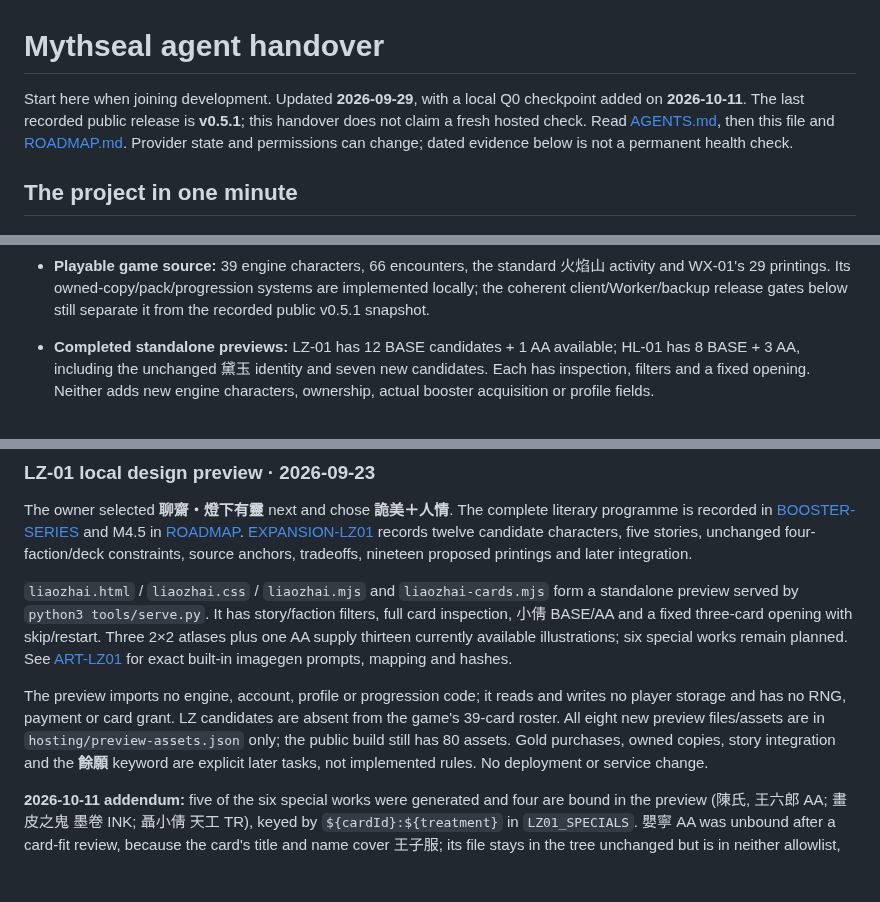
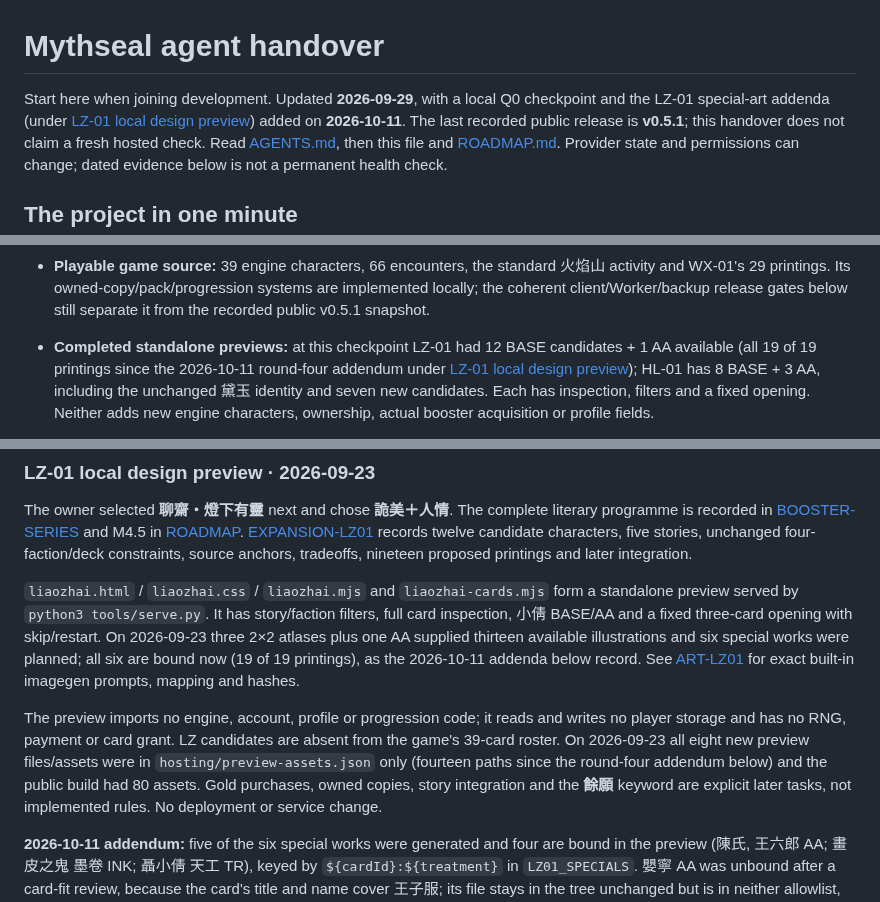
Before and after one commit to cambridgetcg/mythseal, a Markdown page: docs/HANDOVER.md, 3 parts joined by grey strips. Rendered like a GitHub page; blank space fills up the shorter version.

Commit message:
Align the 嬰寧 AA card-fit wording; date stale LZ-01 counts in HANDOVER
ART-LZ01's shared card-fit rule and VALIDATION's visual-review line said
grass, the bank and stone steps sit under the lettering of yingning-aa2.png.
The file's own Card fit line measures the title and name at about x82-340
and the steps at about x680-830, with only plain grass behind the title and
name. Both summaries now say the same as that line: the bank, path and steps
sweep away to the lower right, beside the lettering rather than under it.
The Chromium 390 dialog capture shows the same.

HANDOVER's 2026-09-23/24 sections read as current: "LZ-01 has 12 BASE
candidates + 1 AA", "thirteen currently available illustrations; six
special works remain planned" and "all eight new preview files". They are
now dated to their checkpoint and point to the 2026-10-11 addenda (19 of 19
printings, fourteen preview paths). The header now names the LZ-01 addenda
beside the Q0 checkpoint.

Docs only; no image bytes, code or allowlist changed. Node tests 456/456;
GAME_URL=http://127.0.0.1:4196 npm run test:liaozhai passed 14/14 checks per
engine, 22 screenshots each, no errors or forbidden requests.

Co-Authored-By: Claude Opus 5.5 (1M context) <noreply@anthropic.com>

```diff
--- a/docs/HANDOVER.md
+++ b/docs/HANDOVER.md
@@ -1,7 +1,9 @@
 # Mythseal agent handover
 
 Start here when joining development. Updated **2026-09-29**, with a local Q0
-checkpoint added on **2026-10-11**. The last recorded
+checkpoint and the LZ-01 special-art addenda (under
+[LZ-01 local design preview](#lz-01-local-design-preview--2026-09-23)) added on
+**2026-10-11**. The last recorded
 public release is **v0.5.1**; this handover does not claim a fresh hosted check. Read
 [AGENTS.md](../AGENTS.md), then this file and [ROADMAP.md](../ROADMAP.md). Provider
 state and permissions can change; dated evidence below is not a permanent health check.
@@ -121,7 +123,10 @@ above. Pushing a branch does not deploy the game.
   火焰山 activity and WX-01's 29 printings. Its owned-copy/pack/progression systems
   are implemented locally; the coherent client/Worker/backup release gates below
   still separate it from the recorded public v0.5.1 snapshot.
-- **Completed standalone previews:** LZ-01 has 12 BASE candidates + 1 AA available;
+- **Completed standalone previews:** at this checkpoint LZ-01 had 12 BASE
+  candidates + 1 AA available (all 19 of 19 printings since the 2026-10-11
+  round-four addendum under
+  [LZ-01 local design preview](#lz-01-local-design-preview--2026-09-23));
   HL-01 has 8 BASE + 3 AA, including the unchanged 黛玉 identity and seven new
   candidates. Each has inspection, filters and a fixed opening. Neither adds
   new engine characters, ownership, actual booster acquisition or profile fields.
@@ -193,14 +198,16 @@ source anchors, tradeoffs, nineteen proposed printings and later integration.
 `liaozhai.html` / `liaozhai.css` / `liaozhai.mjs` and `liaozhai-cards.mjs` form a
 standalone preview served by `python3 tools/serve.py`. It has story/faction
 filters, full card inspection, 小倩 BASE/AA and a fixed three-card opening with
-skip/restart. Three 2×2 atlases plus one AA supply thirteen currently available
-illustrations; six special works remain planned. See [ART-LZ01](ART-LZ01.md)
+skip/restart. On 2026-09-23 three 2×2 atlases plus one AA supplied thirteen
+available illustrations and six special works were planned; all six are bound
+now (19 of 19 printings), as the 2026-10-11 addenda below record. See [ART-LZ01](ART-LZ01.md)
 for exact built-in imagegen prompts, mapping and hashes.
 
 The preview imports no engine, account, profile or progression code; it reads
 and writes no player storage and has no RNG, payment or card grant. LZ candidates
-are absent from the game's 39-card roster. All eight new preview files/assets
-are in `hosting/preview-assets.json` only; the public build still has 80 assets.
+are absent from the game's 39-card roster. On 2026-09-23 all eight new preview
+files/assets were in `hosting/preview-assets.json` only (fourteen paths since the
+round-four addendum below) and the public build had 80 assets.
 Gold purchases, owned copies, story integration and the **餘願** keyword are
 explicit later tasks, not implemented rules. No deployment or service change.
 
```
Also changed, not shown: docs/ART-LZ01.md (+3 -1 lines), docs/VALIDATION.md (+4 -2 lines).
